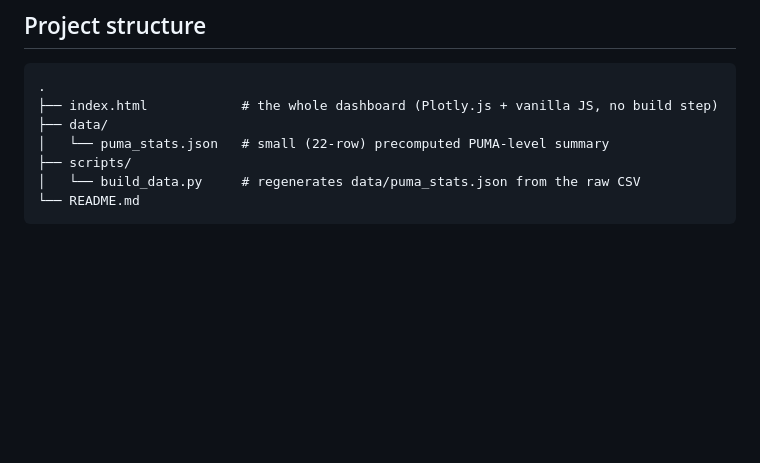
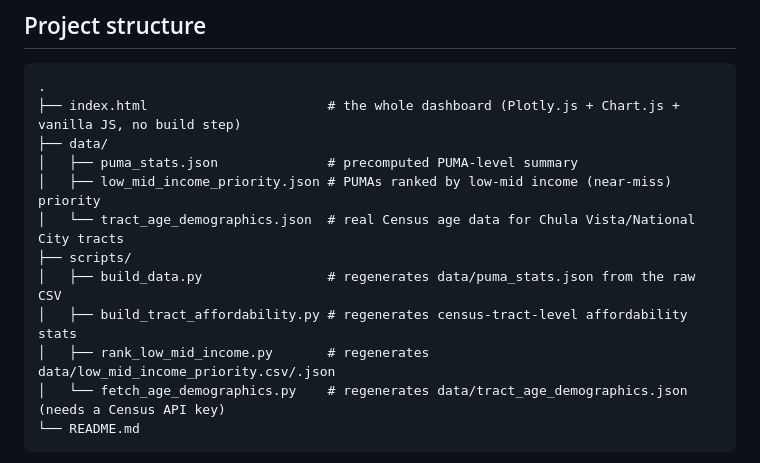
Before and after one commit to EllaLi86/affordability-dashboard, a Markdown page: README.md, the part around the change. Rendered like a GitHub page; blank space fills up the shorter version.

Commit message:
Revise project structure in README.md
Updated project structure in README to reflect changes in files and descriptions.

````diff
--- a/README.md
+++ b/README.md
@@ -21,11 +21,16 @@ stats. Built from the San Diego HLB Hackathon 2024 dataset.
 
 ```
 .
-├── index.html            # the whole dashboard (Plotly.js + vanilla JS, no build step)
+├── index.html                       # the whole dashboard (Plotly.js + Chart.js + vanilla JS, no build step)
 ├── data/
-│   └── puma_stats.json   # small (22-row) precomputed PUMA-level summary
+│   ├── puma_stats.json              # precomputed PUMA-level summary
+│   ├── low_mid_income_priority.json # PUMAs ranked by low-mid income (near-miss) priority
+│   └── tract_age_demographics.json  # real Census age data for Chula Vista/National City tracts
 ├── scripts/
-│   └── build_data.py     # regenerates data/puma_stats.json from the raw CSV
+│   ├── build_data.py                # regenerates data/puma_stats.json from the raw CSV
+│   ├── build_tract_affordability.py # regenerates census-tract-level affordability stats
+│   ├── rank_low_mid_income.py       # regenerates data/low_mid_income_priority.csv/.json
+│   └── fetch_age_demographics.py    # regenerates data/tract_age_demographics.json (needs a Census API key)
 └── README.md
 ```
 
````
